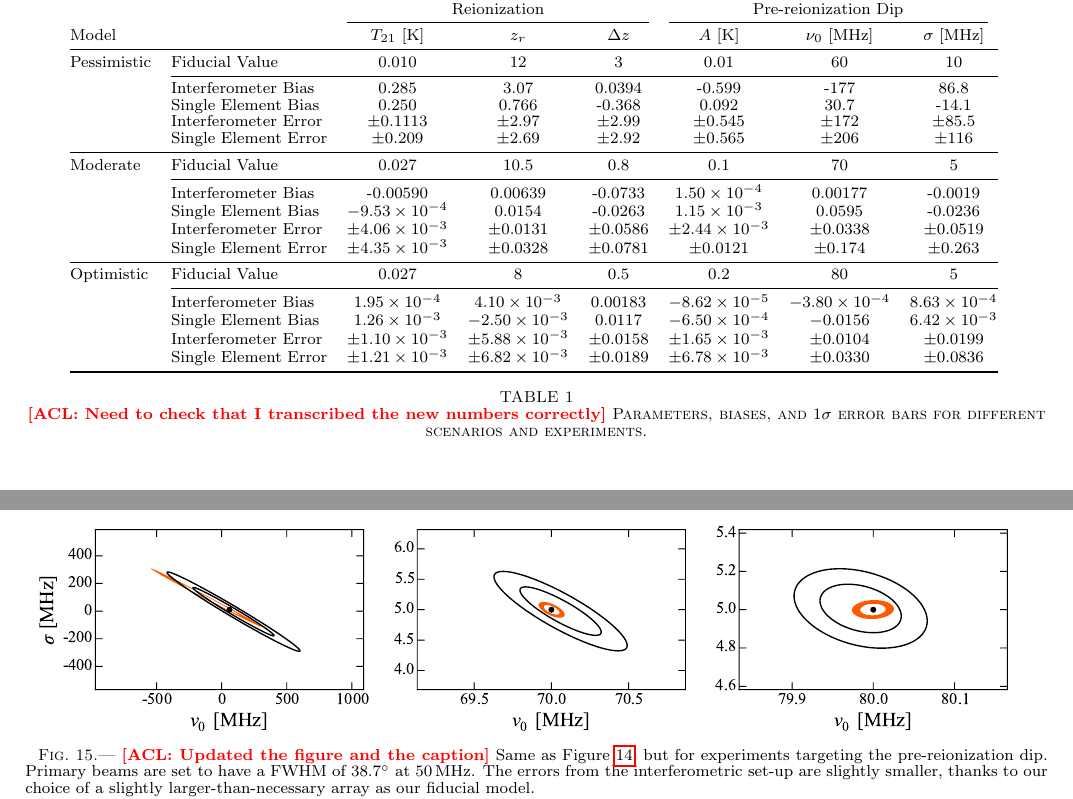
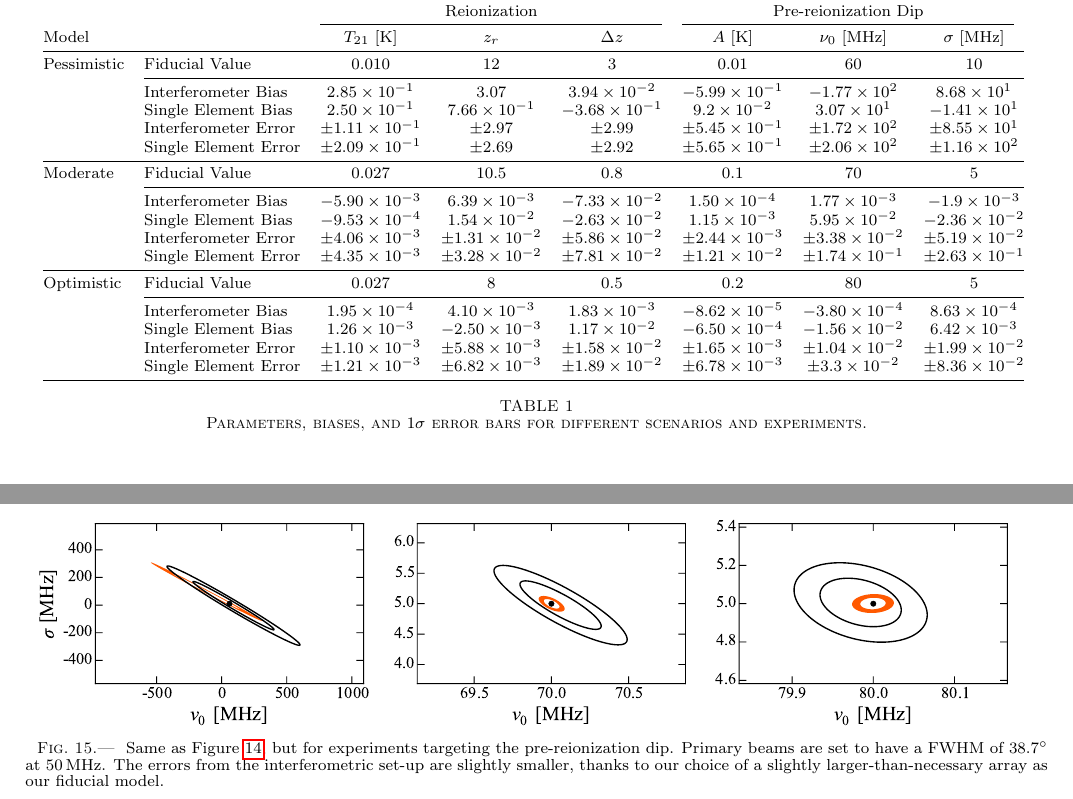
Before and after one commit to acliu/GlobalSignalInterferometerPaper, a LaTeX document (globalSigInterferometer.tex): two parts of pages 18 and 21 of 23, joined at a grey line, cut so that both start at the same text. Compiled offline with pdfLaTeX.

Commit message:
Finished updating based on Aaron's comments for revisions based on referee report

```diff
--- a/globalSigInterferometer.tex
+++ b/globalSigInterferometer.tex
@@ -43,9 +43,13 @@
 
 \newcommand{\jcap}{JCAP}
 
-\newcommand{\acl}[1]{{\color{red} \textbf{[ACL:  #1]}}}
-\definecolor{applegreen}{rgb}{0.55, 0.71, 0.0}
-\newcommand{\mep}[1]{{\color{applegreen} \textbf{[MEP:  #1]}}}
+%\newcommand{\acl}[1]{{\color{red} \textbf{[ACL:  #1]}}}
+%\definecolor{applegreen}{rgb}{0.55, 0.71, 0.0}
+%\newcommand{\mep}[1]{{\color{applegreen} \textbf{[MEP:  #1]}}}
+
+\newcommand{\acl}[1]{}
+\newcommand{\mep}[1]{}
+
 
 \renewcommand{\topfraction}{0.85}
 \renewcommand{\bottomfraction}{0.1}
@@ -831,24 +871,24 @@ where $z_r$ is the redshift of the mid-point of reionization, $\Delta z$ is its
       \midrule
       Pessimistic & Fiducial Value & 0.010 & 12 & 3 & 0.01 & 60 & 10 \\
       \cmidrule(l){2-8}
-      			 & Interferometer Bias & 0.285 & 3.07 & 0.0394 & -0.599 & -177 & 86.8 \\
-			 & Single Element Bias & 0.250 & 0.766 & -0.368 & 0.092 & 30.7 & -14.1 \\
-      			 & Interferometer Error & $\pm 0.1113$ & $\pm 2.97$ & $\pm 2.99$ & $\pm 0.545$ & $\pm 172$ & $\pm 85.5$ \\
-      			 & Single Element Error  & $\pm 0.209 $ & $\pm 2.69$ & $\pm 2.92$ & $\pm 0.565$ & $\pm 206$ & $\pm 116$ \\
+      			 & Interferometer Bias & $2.85\times 10^{-1}$ & $3.07$ & $3.94 \times 10^{-2}$ & $-5.99\times 10^{-1}$ & $-1.77\times 10^2$ & $8.68 \times 10^1$ \\
+			 & Single Element Bias & $2.50\times 10^{-1}$ & $7.66\times 10^{-1}$  & $-3.68\times 10^{-1}$  & $9.2\times 10^{-2}$ & $3.07 \times 10^{1}$  & $-1.41 \times 10^1$ \\
+      			 & Interferometer Error & $\pm 1.11 \times 10^{-1}$ & $\pm 2.97$ & $\pm 2.99$ & $\pm 5.45 \times 10^{-1}$ & $\pm 1.72 \times 10^{2}$ & $\pm 8.55\times 10^1$ \\
+      			 & Single Element Error  & $\pm 2.09\times 10^{-1} $ & $\pm 2.69$ & $\pm 2.92$ & $\pm 5.65\times 10^{-1}$ & $\pm 2.06 \times 10^{2} $ & $\pm 1.16 \times 10^{2}$ \\
       \midrule
       Moderate & Fiducial Value & 0.027 & 10.5 & 0.8 & 0.1 & 70 & 5 \\
       \cmidrule(l){2-8}
-			 & Interferometer Bias & -0.00590 & 0.00639 & -0.0733 & $1.50\times10^{-4}$ & 0.00177 & -0.0019 \\
-			 & Single Element Bias & $-9.53 \times 10^{-4}$ & 0.0154 & -0.0263 & $1.15\times10^{-3}$ & 0.0595 & -0.0236 \\
-      			 & Interferometer Error & $\pm 4.06\times 10^{-3}$ & $\pm 0.0131$ & $\pm 0.0586$ & $\pm 2.44 \times 10^{-3}$ & $\pm 0.0338$ & $\pm 0.0519$ \\
-      			 & Single Element Error  & $\pm 4.35 \times 10^{-3}$ & $\pm 0.0328$ & $\pm 0.0781$ & $\pm 0.0121$ & $\pm 0.174$ & $\pm 0.263$ \\
+			 & Interferometer Bias & $-5.90\times 10^{-3}$ & $6.39\times 10^{-3}$ & $-7.33\times 10^{-2}$ & $1.50\times10^{-4}$ & $1.77\times 10^{-3}$ & $-1.9\times 10^{-3}$ \\
+			 & Single Element Bias & $-9.53 \times 10^{-4}$ & $1.54\times 10^{-2}$ & $-2.63\times 10^{-2}$ & $1.15\times10^{-3}$ & $5.95\times 10^{-2}$ & $-2.36\times 10^{-2}$ \\
+      			 & Interferometer Error & $\pm 4.06\times 10^{-3}$ & $\pm 1.31\times 10^{-2}$ & $\pm 5.86\times 10^{-2}$ & $\pm 2.44 \times 10^{-3}$ & $\pm 3.38\times 10^{-2}$ & $\pm 5.19\times 10^{-2}$ \\
+      			 & Single Element Error  & $\pm 4.35 \times 10^{-3}$ & $\pm 3.28 \times 10^{-2}$ & $\pm 7.81\times 10^{-2}$ & $\pm 1.21\times 10^{-2}$ & $\pm 1.74\times 10^{-1}$ & $\pm 2.63\times 10^{-1}$ \\
       \midrule
       Optimistic & Fiducial Value & 0.027 & 8 & 0.5 & 0.2 & 80 & 5 \\
       \cmidrule(l){2-8}
-			 & Interferometer Bias & $1.95\times10^{-4}$ & $4.10\times10^{-3}$ & 0.00183 & $-8.62\times 10^{-5}$ &$ -3.80\times 10^{-4}$ & $8.63\times 10^{-4}$ \\
-			 & Single Element Bias & $1.26\times10^{-3}$ & $-2.50\times10^{-3}$ & 0.0117 & $-6.50\times10^{-4}$ & $-0.0156$ & $6.42\times10^{-3}$ \\
-      			 & Interferometer Error & $\pm 1.10 \times 10^{-3}$ & $\pm 5.88 \times 10^{-3}$ & $\pm 0.0158$ & $\pm 1.65\times 10^{-3}$ & $\pm 0.0104$ & $\pm 0.0199$ \\
-      			 & Single Element Error  & $\pm 1.21 \times 10^{-3}$ & $\pm 6.82 \times 10^{-3}$ & $\pm 0.0189$ & $\pm 6.78\times 10^{-3}$ & $\pm 0.0330$ & $\pm 0.0836$ \\
+			 & Interferometer Bias & $1.95\times10^{-4}$ & $4.10\times10^{-3}$ & $1.83\times 10^{-3}$ & $-8.62\times 10^{-5}$ &$ -3.80\times 10^{-4}$ & $8.63\times 10^{-4}$ \\
+			 & Single Element Bias & $1.26\times10^{-3}$ & $-2.50\times10^{-3}$ & $1.17 \times 10^{-2}$ & $-6.50\times10^{-4}$ & $-1.56 \times 10^{-2}$ & $6.42\times10^{-3}$ \\
+      			 & Interferometer Error & $\pm 1.10 \times 10^{-3}$ & $\pm 5.88 \times 10^{-3}$ & $\pm 1.58\times 10^{-2}$ & $\pm 1.65\times 10^{-3}$ & $\pm 1.04\times 10^{-2}$ & $\pm 1.99\times 10^{-2}$ \\
+      			 & Single Element Error  & $\pm 1.21 \times 10^{-3}$ & $\pm 6.82 \times 10^{-3}$ & $\pm 1.89 \times 10^{-2}$ & $\pm 6.78\times 10^{-3}$ & $\pm 3.3 \times 10^{-2}$ & $\pm 8.36 \times 10^{-2}$ \\
       \bottomrule
    \end{tabular}
    \caption{\acl{Need to check that I transcribed the new numbers correctly} Parameters, biases, and $1\sigma$ error bars for different scenarios and experiments.}
```
Also changed, not shown: globalSigInterferometer.tex (40 more changed lines).
